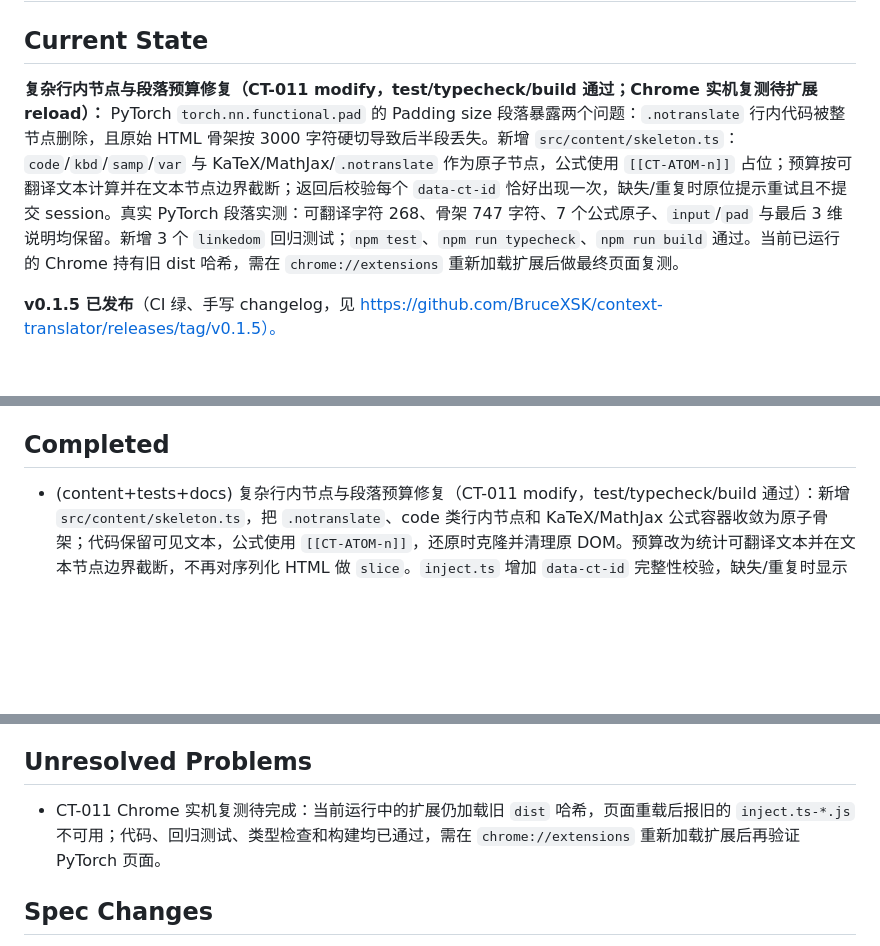
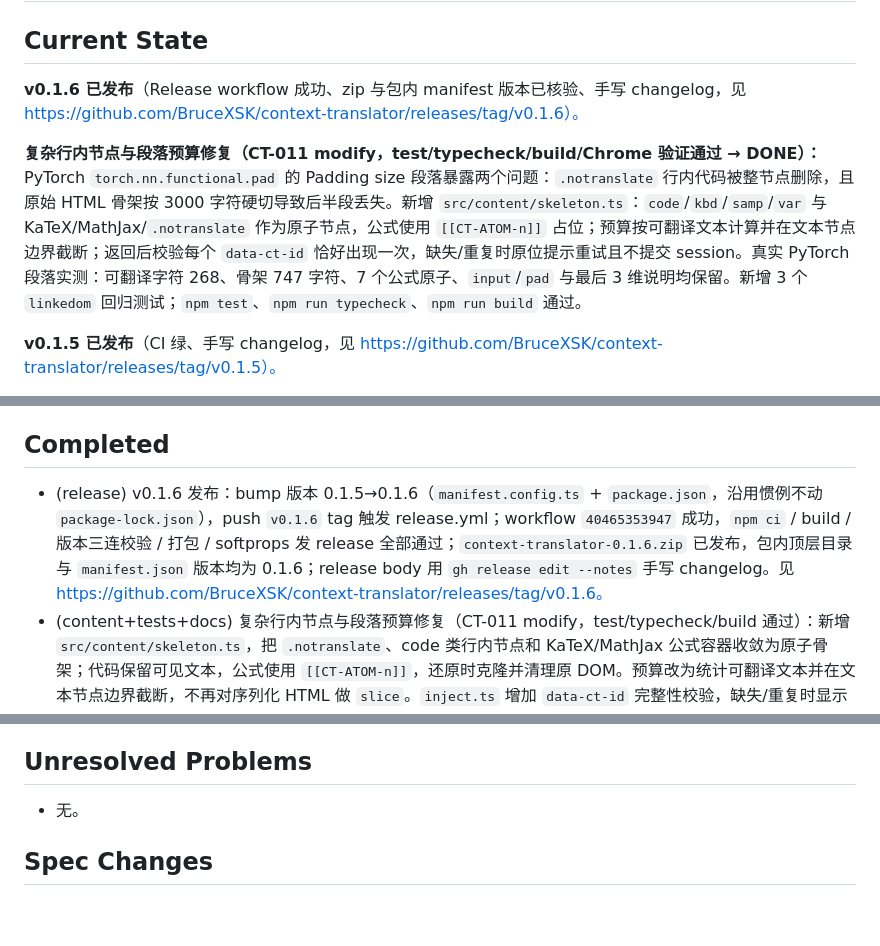
Before and after one commit to BruceXSK/context-translator, a Markdown page: PROGRESS.md, 3 parts joined by grey strips. GitHub-like rendering; blank space fills up the shorter version.

Commit message:
docs: record v0.1.6 release published

```diff
--- a/PROGRESS.md
+++ b/PROGRESS.md
@@ -2,7 +2,9 @@
 
 ## Current State
 
-**复杂行内节点与段落预算修复（CT-011 modify，test/typecheck/build 通过；Chrome 实机复测待扩展 reload）：** PyTorch `torch.nn.functional.pad` 的 Padding size 段落暴露两个问题：`.notranslate` 行内代码被整节点删除，且原始 HTML 骨架按 3000 字符硬切导致后半段丢失。新增 `src/content/skeleton.ts`：`code`/`kbd`/`samp`/`var` 与 KaTeX/MathJax/`.notranslate` 作为原子节点，公式使用 `[[CT-ATOM-n]]` 占位；预算按可翻译文本计算并在文本节点边界截断；返回后校验每个 `data-ct-id` 恰好出现一次，缺失/重复时原位提示重试且不提交 session。真实 PyTorch 段落实测：可翻译字符 268、骨架 747 字符、7 个公式原子、`input`/`pad` 与最后 3 维说明均保留。新增 3 个 `linkedom` 回归测试；`npm test`、`npm run typecheck`、`npm run build` 通过。当前已运行的 Chrome 持有旧 dist 哈希，需在 `chrome://extensions` 重新加载扩展后做最终页面复测。
+**v0.1.6 已发布**（Release workflow 成功、zip 与包内 manifest 版本已核验、手写 changelog，见 https://github.com/BruceXSK/context-translator/releases/tag/v0.1.6）。
+
+**复杂行内节点与段落预算修复（CT-011 modify，test/typecheck/build/Chrome 验证通过 → DONE）：** PyTorch `torch.nn.functional.pad` 的 Padding size 段落暴露两个问题：`.notranslate` 行内代码被整节点删除，且原始 HTML 骨架按 3000 字符硬切导致后半段丢失。新增 `src/content/skeleton.ts`：`code`/`kbd`/`samp`/`var` 与 KaTeX/MathJax/`.notranslate` 作为原子节点，公式使用 `[[CT-ATOM-n]]` 占位；预算按可翻译文本计算并在文本节点边界截断；返回后校验每个 `data-ct-id` 恰好出现一次，缺失/重复时原位提示重试且不提交 session。真实 PyTorch 段落实测：可翻译字符 268、骨架 747 字符、7 个公式原子、`input`/`pad` 与最后 3 维说明均保留。新增 3 个 `linkedom` 回归测试；`npm test`、`npm run typecheck`、`npm run build` 通过。
 
 **v0.1.5 已发布**（CI 绿、手写 changelog，见 https://github.com/BruceXSK/context-translator/releases/tag/v0.1.5）。
 
@@ -14,6 +16,7 @@ v1 核心已验证通过：悬停翻译 + 划线翻译在 Chrome 中正常工作
 
 ## Completed
 
+- (release) v0.1.6 发布：bump 版本 0.1.5→0.1.6（`manifest.config.ts` + `package.json`，沿用惯例不动 `package-lock.json`），push `v0.1.6` tag 触发 release.yml；workflow `40465353947` 成功，`npm ci` / build / 版本三连校验 / 打包 / softprops 发 release 全部通过；`context-translator-0.1.6.zip` 已发布，包内顶层目录与 `manifest.json` 版本均为 0.1.6；release body 用 `gh release edit --notes` 手写 changelog。见 https://github.com/BruceXSK/context-translator/releases/tag/v0.1.6。
 - (content+tests+docs) 复杂行内节点与段落预算修复（CT-011 modify，test/typecheck/build 通过）：新增 `src/content/skeleton.ts`，把 `.notranslate`、code 类行内节点和 KaTeX/MathJax 公式容器收敛为原子骨架；代码保留可见文本，公式使用 `[[CT-ATOM-n]]`，还原时克隆并清理原 DOM。预算改为统计可翻译文本并在文本节点边界截断，不再对序列化 HTML 做 `slice`。`inject.ts` 增加 `data-ct-id` 完整性校验，缺失/重复时显示可重试错误并 `abortRequest()`，避免把不完整结果提交进 session。system prompt 增加原子标记保持规则。新增 `test/skeleton.test.mjs` 覆盖 PyTorch 段落、缺 ID 拒绝、长段落边界预算；`README` 增加 `npm test`。真实 PyTorch 段落验证：`input`/`pad`、公式和最后 3 维说明均保留，骨架由约 6297 字符降至 747 字符。
 - (release) v0.1.5 发布：bump 版本 0.1.4→0.1.5（`manifest.config.ts`+`package.json`，不动 `package-lock.json`），push `v0.1.5` tag 触发 release.yml，CI 绿（npm ci/build/版本三连校验/打包/softprops 发 release 全过），`context-translator-0.1.5.zip` 已发布；release body 用 `gh release edit --notes` 手写 changelog（上下文相关右键菜单 + 触发键选区翻译 + Add instruction + 串行单飞 + 重翻译并入普通路径 + README 配置漂移修复）。含 feat 88ec3c2（菜单/触发键/串行/重翻译并入）+ docs 4390994（README 漂移）。见 https://github.com/BruceXSK/context-translator/releases/tag/v0.1.5。
 - (content+session+shared) 串行化 + 重翻译并入普通翻译路径（CT-018 add / SES-006 modify / CT-016 modify，typecheck/build 绿、Chrome 验证通过 → DONE）：inject 加 `runFlight` 串行门控（每页单飞：在途时后续请求经 Promise 链死等前一个 settle，再基于已更新 session 调 build 构建消息后 stream），fetchHover/selectionTranslate/reFetchHover/doCompress 全走 runFlight；消除并发污染（一个请求的 user 内容被另一请求的 assistant 回复提交）。重翻译并入普通翻译路径：`buildTranslateRequest(skeleton,'re-translate')`（marker 置于 `<user-instruction>` 块开头、折入 pending）+ `commitResponse`（消费 pending），删 `buildRetranslateRequest`/`commitRetranslate`/`pendingRetranslateContent` 独立槽，仅一个翻译出口。session：`buildTranslateRequest` 加 `marker?` 参数、`foldPending` 前置 marker；删 retranslate 方法与字段（reset/commitCompress 同步去引用）。toggleHover 对 loading 态重触发改 no-op。CT-018/SES-006/CT-016 → DONE（Chrome 验证通过）。
@@ -53,7 +56,7 @@ v1 核心已验证通过：悬停翻译 + 划线翻译在 Chrome 中正常工作
 
 ## Unresolved Problems
 
-- CT-011 Chrome 实机复测待完成：当前运行中的扩展仍加载旧 `dist` 哈希，页面重载后报旧的 `inject.ts-*.js` 不可用；代码、回归测试、类型检查和构建均已通过，需在 `chrome://extensions` 重新加载扩展后再验证 PyTorch 页面。
+- 无。
 
 ## Spec Changes
 
```
